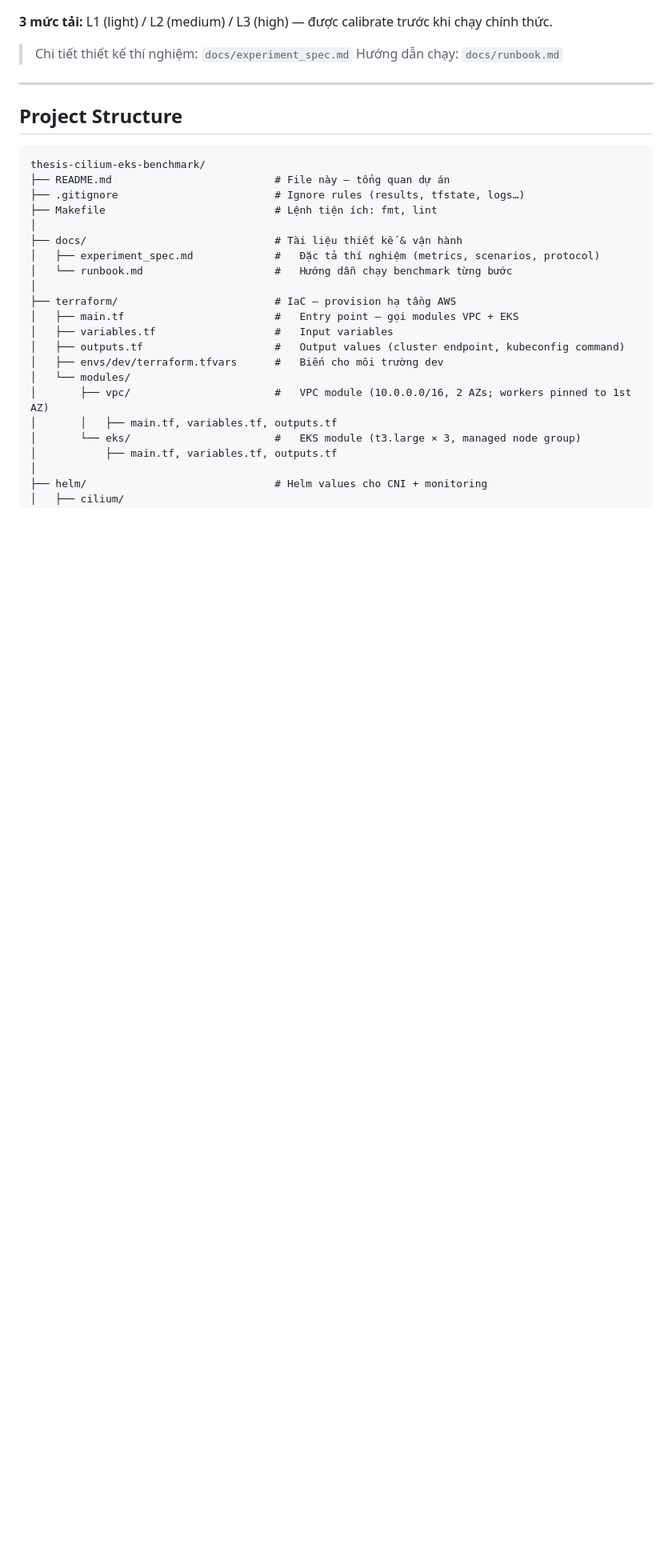
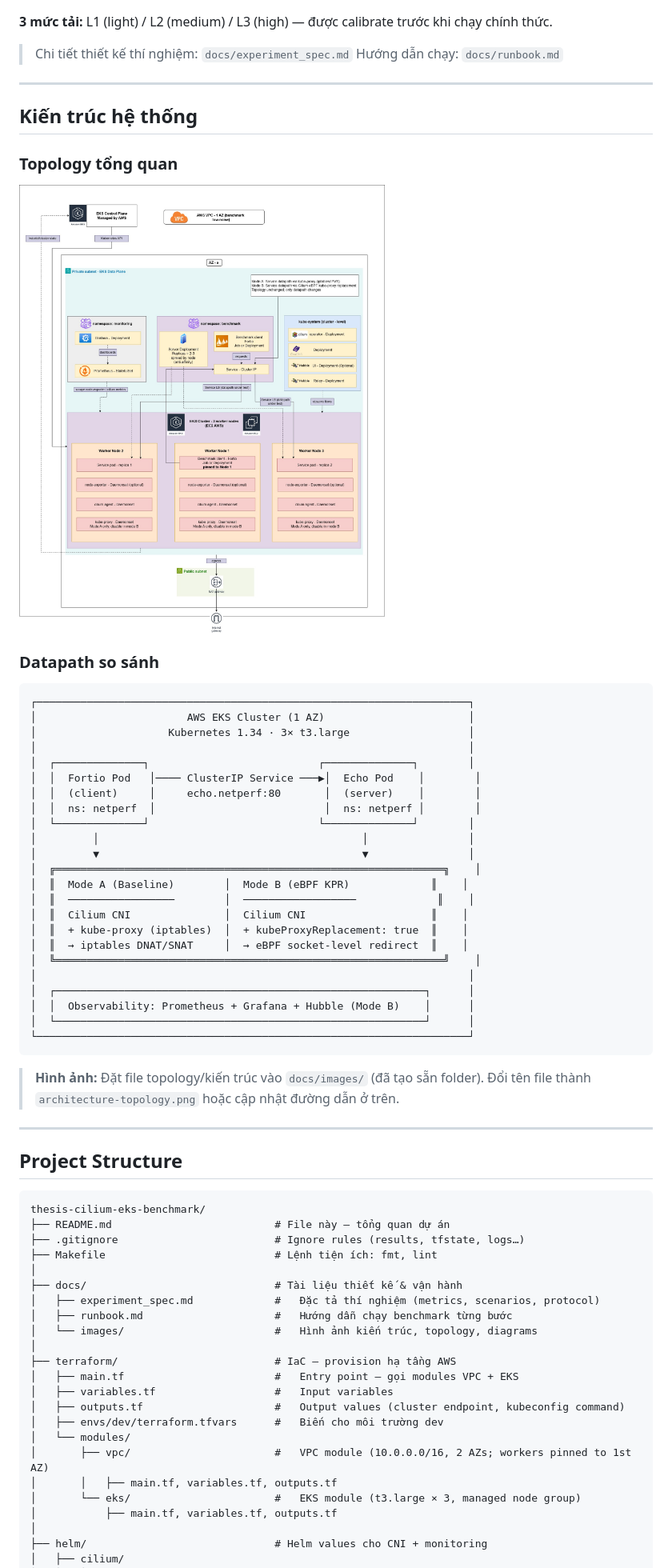
Before and after one commit to daithang59/NT531_EKS-Cilium-Kubeproxy-Benchmark, a Markdown page: README.md, the part around the change. Shown: that part at 80% size. Drawn GitHub-style; pictures changed too: docs/images/architecture-topology.jpg (added); blank space fills up the shorter version.

Commit message:
docs: Add architecture topology image and update README.

````diff
--- a/README.md
+++ b/README.md
@@ -24,6 +24,46 @@ luận văn NT531. Mục tiêu là đo và so sánh **2 mode datapath** trên c
 
 ---
 
+## Kiến trúc hệ thống
+
+### Topology tổng quan
+
+<!-- Chèn ảnh kiến trúc hệ thống tại đây -->
+![System Architecture — Topology](docs/images/architecture-topology.jpg)
+
+### Datapath so sánh
+
+```
+┌─────────────────────────────────────────────────────────────────────┐
+│                        AWS EKS Cluster (1 AZ)                       │
+│                     Kubernetes 1.34 · 3× t3.large                   │
+│                                                                     │
+│  ┌──────────────┐                           ┌──────────────┐        │
+│  │  Fortio Pod   │──── ClusterIP Service ───▶│  Echo Pod    │        │
+│  │  (client)     │     echo.netperf:80       │  (server)    │        │
+│  │  ns: netperf  │                           │  ns: netperf │        │
+│  └──────────────┘                           └──────────────┘        │
+│         │                                          │                │
+│         ▼                                          ▼                │
+│  ╔══════════════════════════════════════════════════════════════╗    │
+│  ║  Mode A (Baseline)        │  Mode B (eBPF KPR)             ║    │
+│  ║  ─────────────────        │  ──────────────────             ║    │
+│  ║  Cilium CNI               │  Cilium CNI                    ║    │
+│  ║  + kube-proxy (iptables)  │  + kubeProxyReplacement: true  ║    │
+│  ║  → iptables DNAT/SNAT     │  → eBPF socket-level redirect  ║    │
+│  ╚══════════════════════════════════════════════════════════════╝    │
+│                                                                     │
+│  ┌───────────────────────────────────────────────────────────┐      │
+│  │  Observability: Prometheus + Grafana + Hubble (Mode B)    │      │
+│  └───────────────────────────────────────────────────────────┘      │
+└─────────────────────────────────────────────────────────────────────┘
+```
+
+> **Hình ảnh:** Đặt file topology/kiến trúc vào `docs/images/` (đã tạo sẵn folder).
+> Đổi tên file thành `architecture-topology.png` hoặc cập nhật đường dẫn ở trên.
+
+---
+
 ## Project Structure
 
 ```
@@ -34,7 +74,8 @@ thesis-cilium-eks-benchmark/
 │
 ├── docs/                              # Tài liệu thiết kế & vận hành
 │   ├── experiment_spec.md             #   Đặc tả thí nghiệm (metrics, scenarios, protocol)
-│   └── runbook.md                     #   Hướng dẫn chạy benchmark từng bước
+│   ├── runbook.md                     #   Hướng dẫn chạy benchmark từng bước
+│   └── images/                        #   Hình ảnh kiến trúc, topology, diagrams
 │
 ├── terraform/                         # IaC — provision hạ tầng AWS
 │   ├── main.tf                        #   Entry point — gọi modules VPC + EKS
````
Also changed, not shown: 1 other file.
